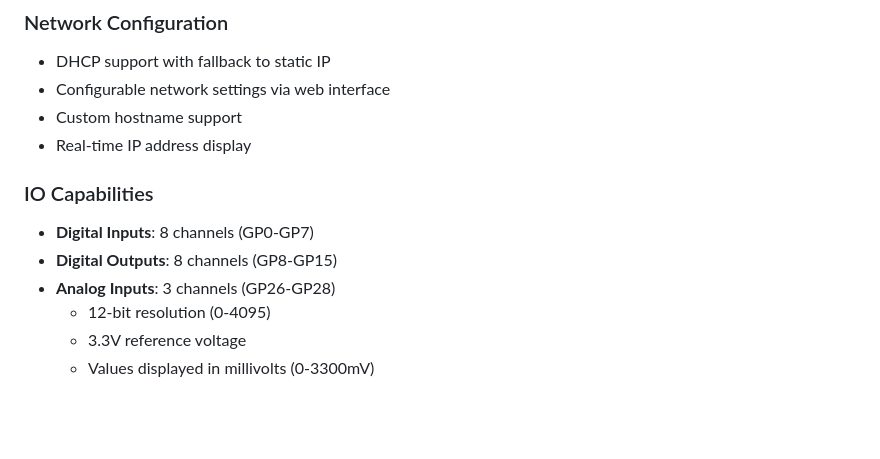
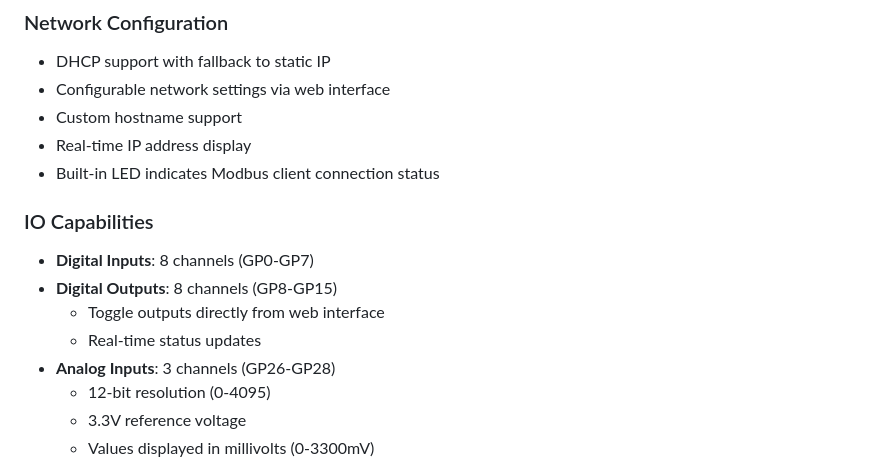
Before and after one commit to tazomatalax/modbus-io-module, a Markdown page: README.md, the part around the change printed below. Rendered like a GitHub page; blank space fills up the shorter version.

```diff
--- a/README.md
+++ b/README.md
@@ -11,10 +11,13 @@ A flexible Ethernet-based Modbus TCP IO module built on the Wiznet W5500-EVB-Pic
 - Configurable network settings via web interface
 - Custom hostname support
 - Real-time IP address display
+- Built-in LED indicates Modbus client connection status
 
 ### IO Capabilities
 - **Digital Inputs**: 8 channels (GP0-GP7)
 - **Digital Outputs**: 8 channels (GP8-GP15)
+  - Toggle outputs directly from web interface
+  - Real-time status updates
 - **Analog Inputs**: 3 channels (GP26-GP28)
   - 12-bit resolution (0-4095)
   - 3.3V reference voltage
```
Also changed, not shown: other parts of README.md (+47 -29 lines), images/web-interface.png (added), 1 other file.
